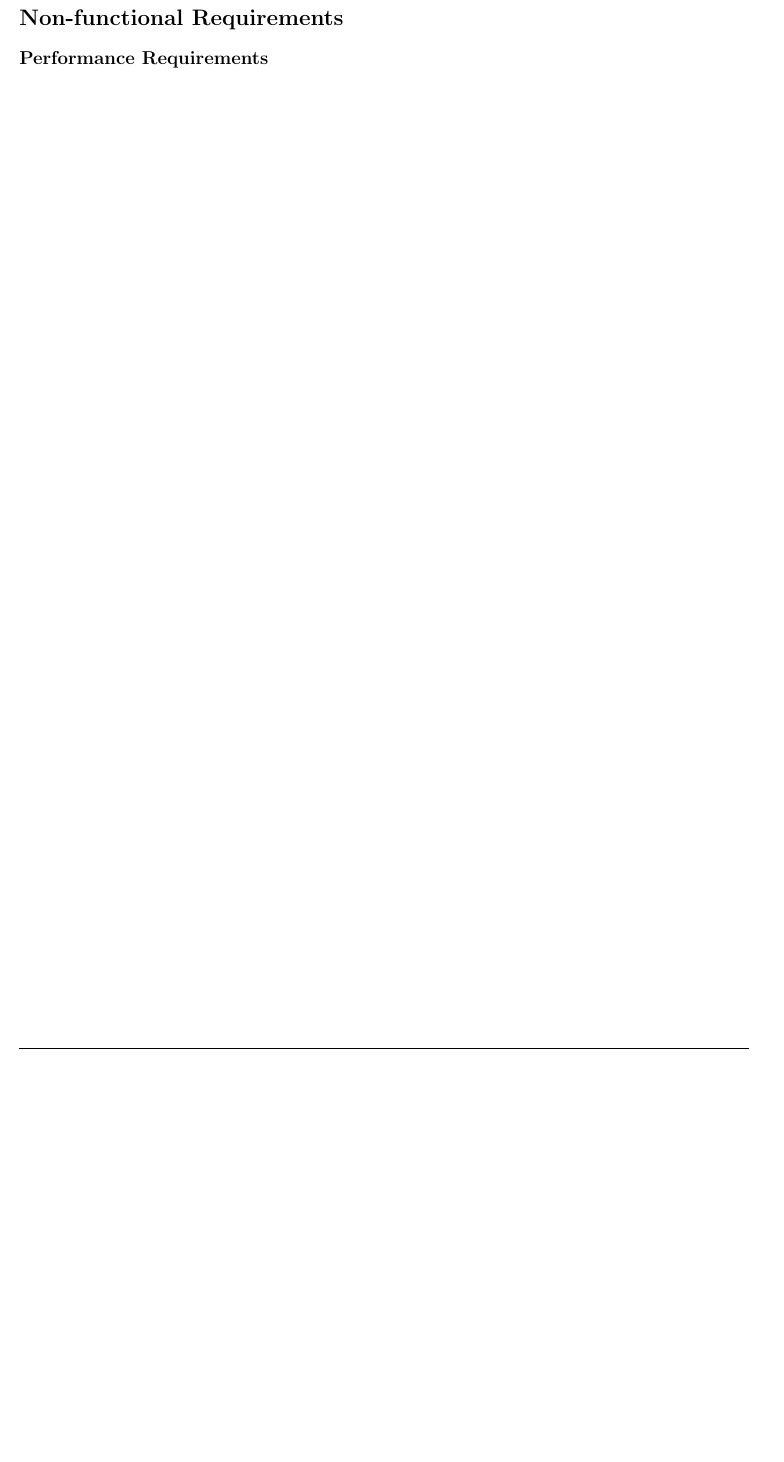
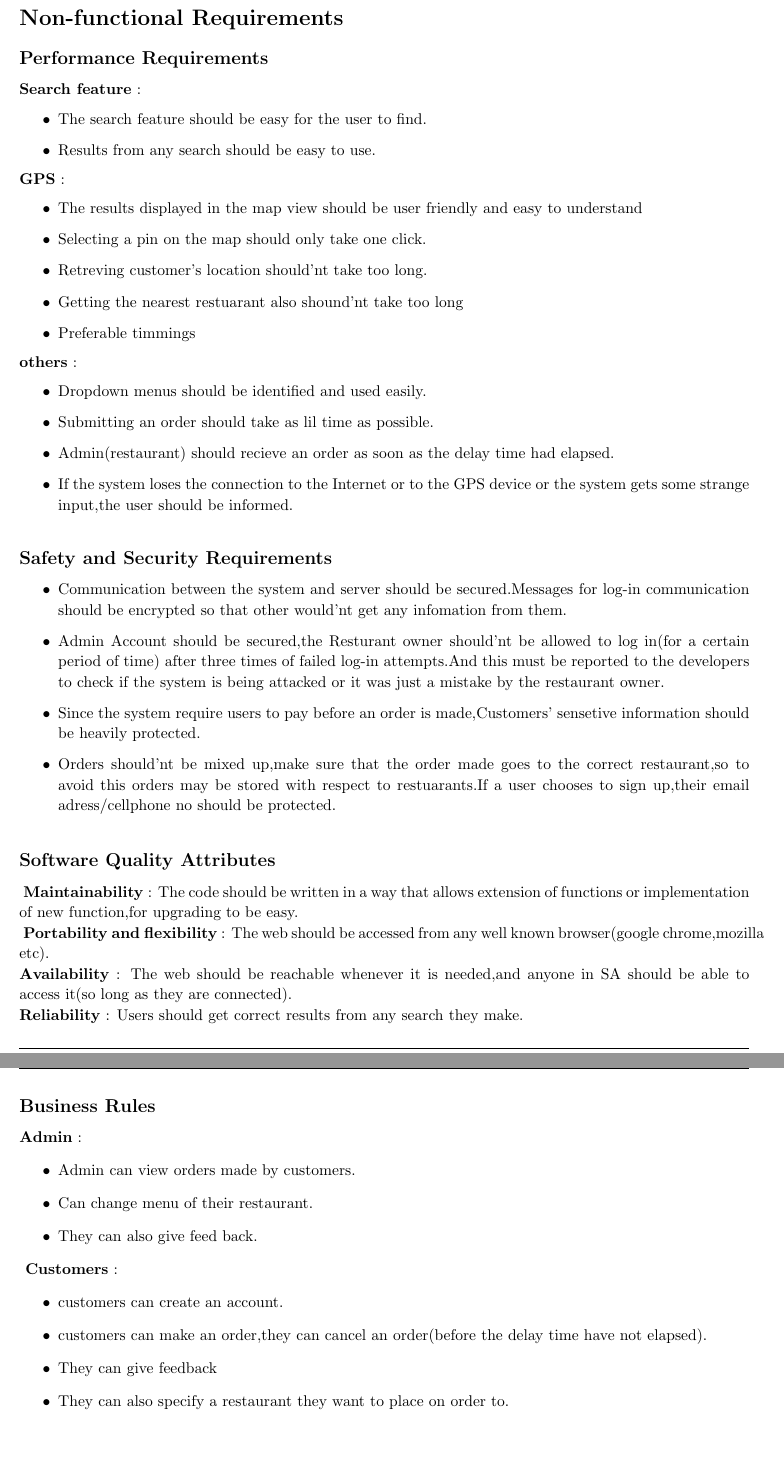
Before and after one commit to COMS3002FASTFOODSYSTEM/FastFoodSystem, a LaTeX document (System_Requirements_Specifications.tex): part of page 6 of 6 before the commit and two parts of pages 6 and 7 of 7 after it, the two joined at a grey line, cut so that both start at the same text, the shorter picture padded with empty space. Compiled offline with pdfLaTeX.

Commit message:
Added Nonfunctional Requirements

```diff
--- a/System_Requirements_Specifications.tex
+++ b/System_Requirements_Specifications.tex
@@ -315,7 +315,73 @@
 \begin{homeworkProblem}[Non-functional Requirements]
 	\begin{homeworkSection}{Performance Requirements} %/ use this block to create subsections
 
+
+	   \textbf{Search feature} :\begin{itemize}\item  The search feature should be easy for the user to find.
+                     \item Results from any search should be easy to use.
+                     \end{itemize}
+    \textbf{GPS} :
+    \begin{itemize}\item The results displayed in the map view should be user friendly and easy to understand
+           \item Selecting a pin on the map should only take one click.
+           \item Retreving customer's location should'nt take too long.
+           \item Getting the nearest restuarant also shound'nt take too long
+           \item Preferable timmings
+                %$->$\textbf{METER}: Measurements obtained from 1000 searches during testing.\\
+                %$->$ \textbf{MUST}: No more than 15 seconds 100$%$ of the time.
+	            %\\$->$ \textbf{WISH}: No more than 10 second 100$%$ of the time.
+
+   \end{itemize}
+   \textbf{others} : \begin{itemize}\item Dropdown menus should be identified and used easily.
+             \item Submitting an order should take as lil time as possible.
+             \item Admin(restaurant) should recieve an order as soon as the delay time had elapsed.
+             \item If the system loses the connection to the Internet or to the GPS device or the system gets some
+              strange input,the user should be informed.
+	   \end{itemize}
 	\end{homeworkSection}
+ \begin{homeworkSection}{Safety and Security Requirements}
+
+   \begin{itemize}\item Communication between the system and server should be secured.Messages for log-in communication should be encrypted so that
+     other would'nt get any infomation from them.
+
+   \item Admin Account should be secured,the Resturant owner should'nt be allowed to log in(for a certain period of time)
+     after three times of failed log-in attempts.And this must be reported to the developers to check if the system is being attacked
+     or it was just a mistake by the restaurant owner.
+
+    \item Since the system require users to pay before an order is made,Customers' sensetive information should be heavily protected.
+
+    \item Orders should'nt be mixed up,make sure that the order made goes to the correct restaurant,so to avoid this orders may be stored with
+     respect to restuarants.If a user chooses to sign up,their email adress/cellphone no should be protected.
+   \end{itemize}
+ \end{homeworkSection}
+
+ \begin{homeworkSection}{Software Quality Attributes}
+    \textbf{ Maintainability }: The code should be written in a way that allows extension of functions or implementation of new function,for upgrading
+                       to be easy.
+
+   \textbf{ Portability and flexibility} : The web should be accessed from any well known browser(google chrome,mozilla etc).
+
+    \textbf{Availability} : The web should be reachable whenever it is needed,and anyone in SA should be able to access it(so long as they are connected).
+
+    \textbf{Reliability} : Users should get correct results from any search they make.
+
+ \end{homeworkSection}
+
+ \begin{homeworkSection}{Business Rules}
+
+       \textbf{Admin} :\begin{itemize}
+
+  \item      Admin can view orders made by customers.
+  \item   Can change menu of their restaurant.
+  \item    They can also give feed back.
+ \end{itemize}
+   \textbf{ Customers} :\begin{itemize}
+     \item  customers can create an account.
+     \item   customers can make an order,they can cancel an order(before the delay time have not elapsed).
+     \item  They can give feedback
+     \item       They can also specify a restaurant they want to place on order to.
+    \end{itemize}
+
+ \end{homeworkSection}
+
 
 \end{homeworkProblem}
 
```
Also changed, not shown: System_Requirements_Specifications.pdf.
